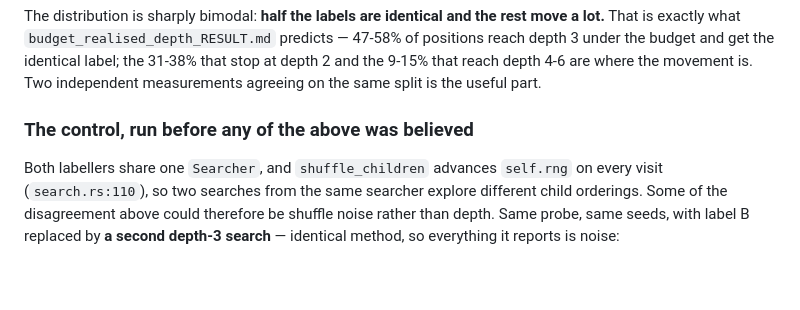
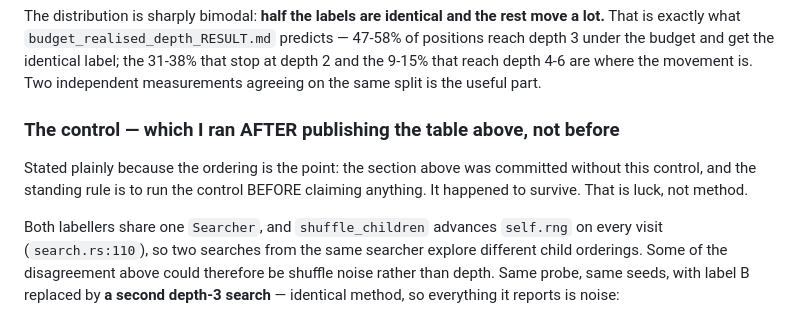
Before and after one commit to itzoctober23-web/existence, a Markdown page: candidate_a_channel_FINDING.md, the part around the change. Rendered like a GitHub page; blank space fills up the shorter version.

Commit message:
finding: correct a self-flattering heading -- the control came AFTER the claim, not before
The section was headed 'the control, run before any of the above was believed'.
That is not what happened: the table was committed first and the control ran
afterwards. It survived, but surviving is luck, not method, and a doc that
misreports its own order teaches the wrong lesson to whoever reads it next.

```diff
--- a/candidate_a_channel_FINDING.md
+++ b/candidate_a_channel_FINDING.md
@@ -40,7 +40,11 @@ the budget and get the identical label; the 31-38% that stop at depth 2 and the
 depth 4-6 are where the movement is. Two independent measurements agreeing on the same split is the
 useful part.
 
-### The control, run before any of the above was believed
+### The control — which I ran AFTER publishing the table above, not before
+
+Stated plainly because the ordering is the point: the section above was committed without this
+control, and the standing rule is to run the control BEFORE claiming anything. It happened to
+survive. That is luck, not method.
 
 Both labellers share one `Searcher`, and `shuffle_children` advances `self.rng` on every visit
 (`search.rs:110`), so two searches from the same searcher explore different child orderings. Some of
```
